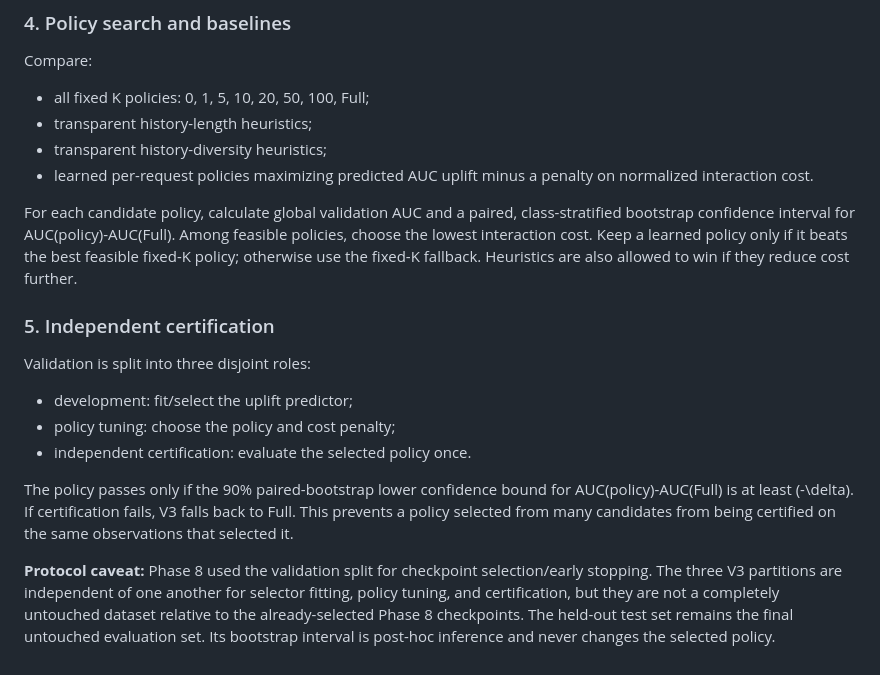
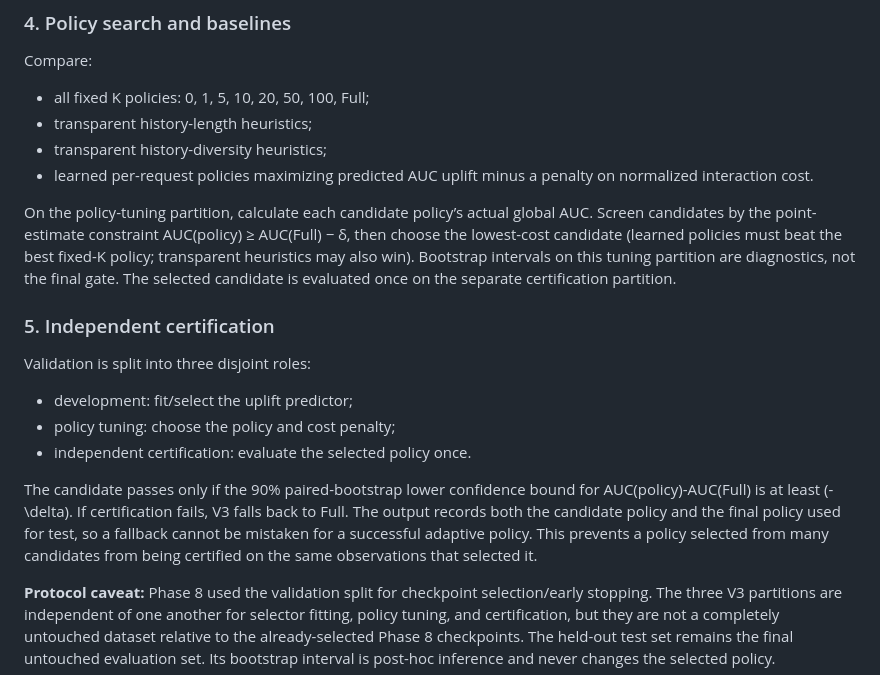
Before and after one commit to nguyenquangtrunghieu2k7-coder/shortvideo_history_efficiency, a Markdown page: docs/ADAPTIVE_SELECTOR_V3.md, the part around the change. GitHub-like rendering.

Commit message:
Clarify point-estimate policy tuning and independent CI certification

```diff
--- a/docs/ADAPTIVE_SELECTOR_V3.md
+++ b/docs/ADAPTIVE_SELECTOR_V3.md
@@ -50,7 +50,7 @@ Compare:
 - transparent history-diversity heuristics;
 - learned per-request policies maximizing predicted AUC uplift minus a penalty on normalized interaction cost.
 
-For each candidate policy, calculate global validation AUC and a paired, class-stratified bootstrap confidence interval for AUC(policy)-AUC(Full). Among feasible policies, choose the lowest interaction cost. Keep a learned policy only if it beats the best feasible fixed-K policy; otherwise use the fixed-K fallback. Heuristics are also allowed to win if they reduce cost further.
+On the policy-tuning partition, calculate each candidate policy’s actual global AUC. Screen candidates by the point-estimate constraint AUC(policy) ≥ AUC(Full) − δ, then choose the lowest-cost candidate (learned policies must beat the best fixed-K policy; transparent heuristics may also win). Bootstrap intervals on this tuning partition are diagnostics, not the final gate. The selected candidate is evaluated once on the separate certification partition.
 
 ### 5. Independent certification
 
@@ -59,7 +59,7 @@ Validation is split into three disjoint roles:
 - policy tuning: choose the policy and cost penalty;
 - independent certification: evaluate the selected policy once.
 
-The policy passes only if the 90% paired-bootstrap lower confidence bound for AUC(policy)-AUC(Full) is at least \(-\delta\). If certification fails, V3 falls back to Full. This prevents a policy selected from many candidates from being certified on the same observations that selected it.
+The candidate passes only if the 90% paired-bootstrap lower confidence bound for AUC(policy)-AUC(Full) is at least \(-\delta\). If certification fails, V3 falls back to Full. The output records both the candidate policy and the final policy used for test, so a fallback cannot be mistaken for a successful adaptive policy. This prevents a policy selected from many candidates from being certified on the same observations that selected it.
 
 **Protocol caveat:** Phase 8 used the validation split for checkpoint selection/early stopping. The three V3 partitions are independent of one another for selector fitting, policy tuning, and certification, but they are not a completely untouched dataset relative to the already-selected Phase 8 checkpoints. The held-out test set remains the final untouched evaluation set. Its bootstrap interval is post-hoc inference and never changes the selected policy.
 
```
